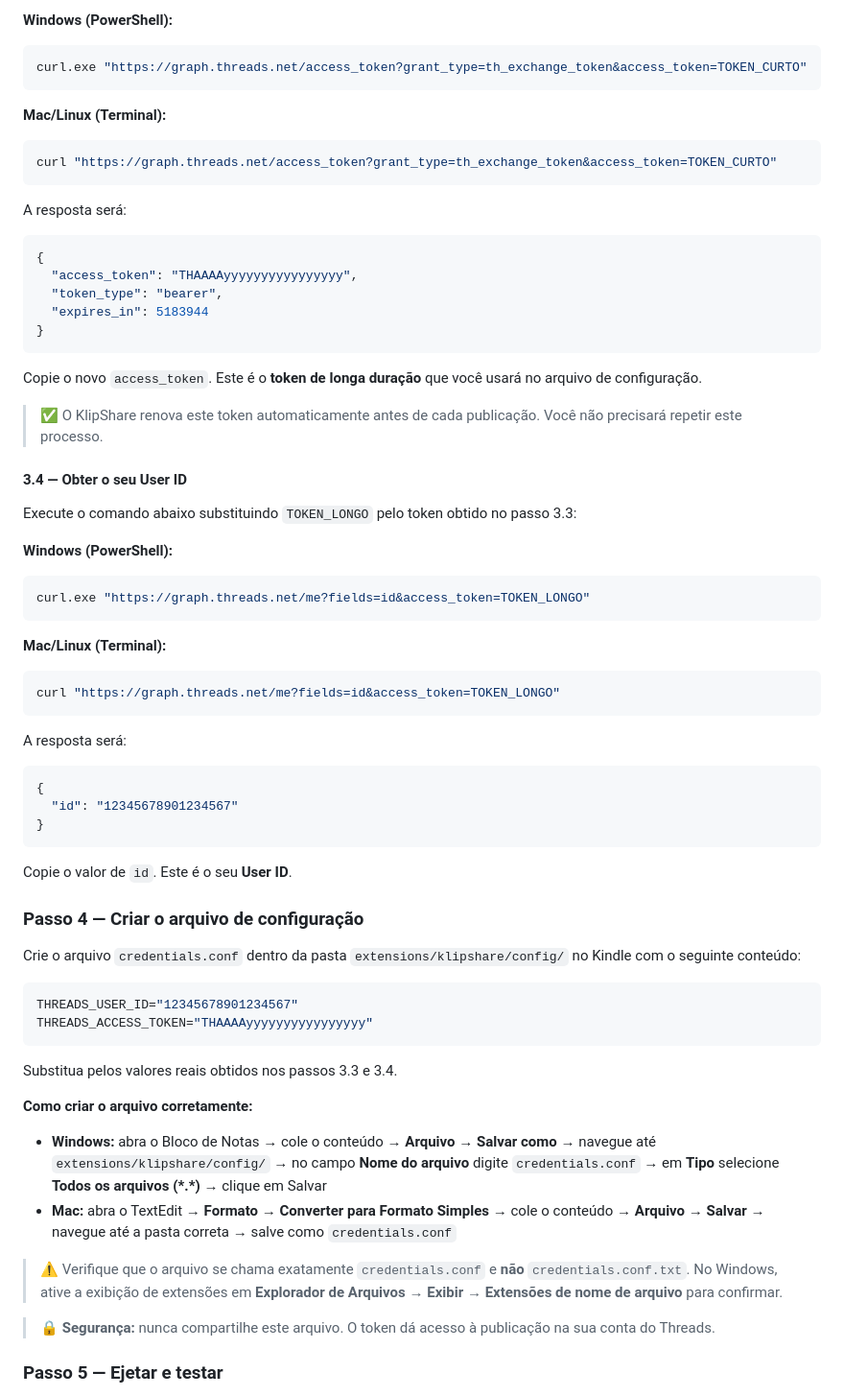
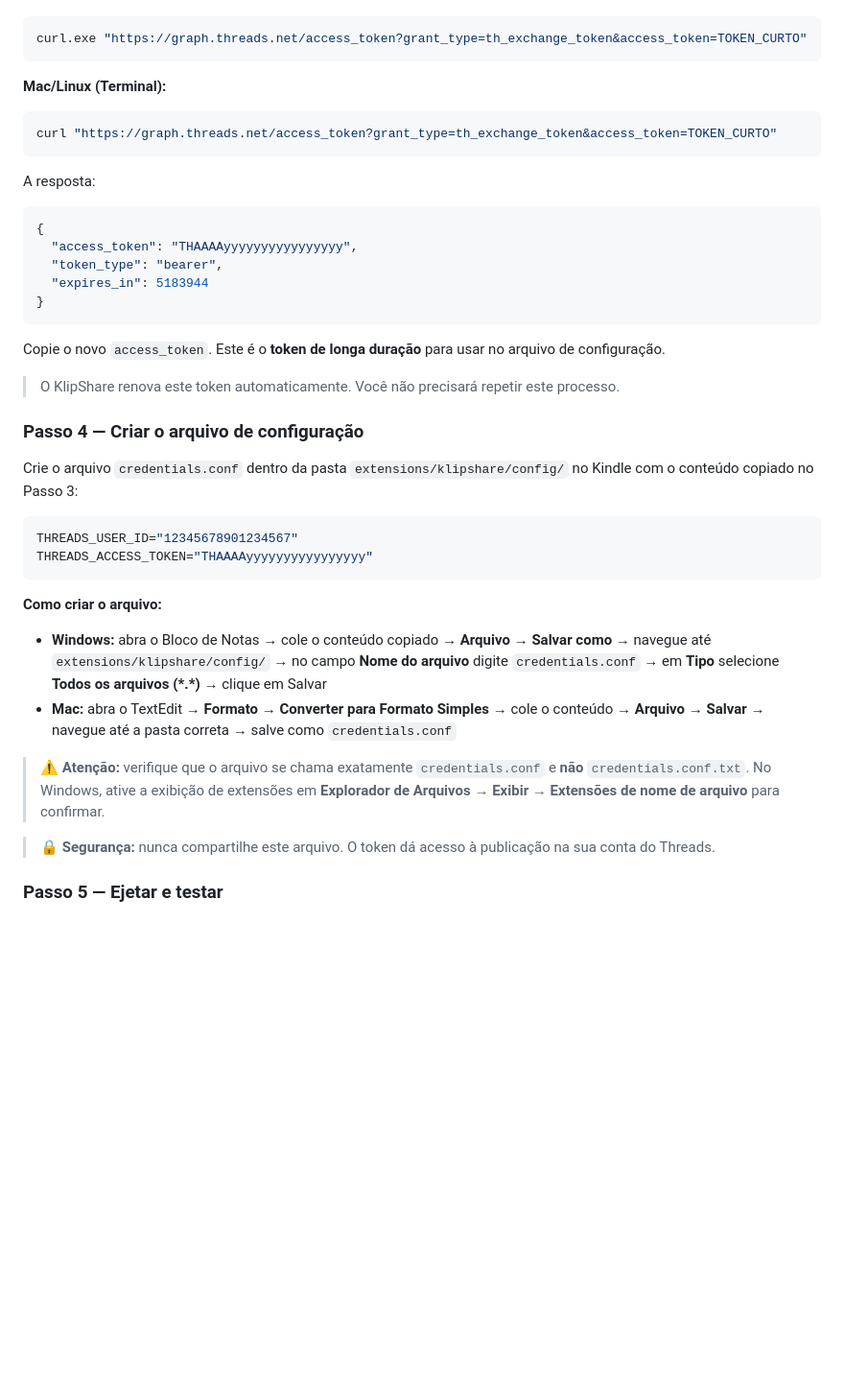
Before and after one commit to lordlobo1/KlipShare, a Markdown page: README.md, the part around one of its changes. Shown at 96% size. Drawn GitHub-style; folded sections open; blank space fills up the shorter version.

````diff
--- a/README.md
+++ b/README.md
@@ -169,15 +171,15 @@ Execute o comando abaixo substituindo `TOKEN_CURTO` pelo token obtido no passo a
 
-**Windows (PowerShell):**
 ```powershell
 curl.exe "https://graph.threads.net/access_token?grant_type=th_exchange_token&access_token=TOKEN_CURTO"
 ```
 
 **Mac/Linux (Terminal):**
+
 ```sh
 curl "https://graph.threads.net/access_token?grant_type=th_exchange_token&access_token=TOKEN_CURTO"
 ```
 
-A resposta será:
+A resposta:
 
 ```json
 {
@@ -187,53 +189,27 @@ A resposta será:
 }
 ```
 
-Copie o novo `access_token`. Este é o **token de longa duração** que você usará no arquivo de configuração.
+Copie o novo `access_token`. Este é o **token de longa duração** para usar no arquivo de configuração.
 
-> ✅ O KlipShare renova este token automaticamente antes de cada publicação. Você não precisará repetir este processo.
-
-#### 3.4 — Obter o seu User ID
-
-Execute o comando abaixo substituindo `TOKEN_LONGO` pelo token obtido no passo 3.3:
-
-**Windows (PowerShell):**
-```powershell
-curl.exe "https://graph.threads.net/me?fields=id&access_token=TOKEN_LONGO"
-```
-
-**Mac/Linux (Terminal):**
-```sh
-curl "https://graph.threads.net/me?fields=id&access_token=TOKEN_LONGO"
-```
-
-A resposta será:
-
-```json
-{
-  "id": "12345678901234567"
-}
-```
-
-Copie o valor de `id`. Este é o seu **User ID**.
+> O KlipShare renova este token automaticamente. Você não precisará repetir este processo.
 
 </details>
 
 ### Passo 4 — Criar o arquivo de configuração
 
-Crie o arquivo `credentials.conf` dentro da pasta `extensions/klipshare/config/` no Kindle com o seguinte conteúdo:
+Crie o arquivo `credentials.conf` dentro da pasta `extensions/klipshare/config/` no Kindle com o conteúdo copiado no Passo 3:
 
 ```sh
 THREADS_USER_ID="12345678901234567"
 THREADS_ACCESS_TOKEN="THAAAAyyyyyyyyyyyyyyyy"
 ```
 
-Substitua pelos valores reais obtidos nos passos 3.3 e 3.4.
+**Como criar o arquivo:**
 
-**Como criar o arquivo corretamente:**
-
-- **Windows:** abra o Bloco de Notas → cole o conteúdo → **Arquivo → Salvar como** → navegue até `extensions/klipshare/config/` → no campo **Nome do arquivo** digite `credentials.conf` → em **Tipo** selecione **Todos os arquivos (\*.\*)** → clique em Salvar
+- **Windows:** abra o Bloco de Notas → cole o conteúdo copiado → **Arquivo → Salvar como** → navegue até `extensions/klipshare/config/` → no campo **Nome do arquivo** digite `credentials.conf` → em **Tipo** selecione **Todos os arquivos (\*.\*)** → clique em Salvar
 - **Mac:** abra o TextEdit → **Formato → Converter para Formato Simples** → cole o conteúdo → **Arquivo → Salvar** → navegue até a pasta correta → salve como `credentials.conf`
 
-> ⚠️ Verifique que o arquivo se chama exatamente `credentials.conf` e **não** `credentials.conf.txt`. No Windows, ative a exibição de extensões em **Explorador de Arquivos → Exibir → Extensões de nome de arquivo** para confirmar.
+> ⚠️ **Atenção:** verifique que o arquivo se chama exatamente `credentials.conf` e **não** `credentials.conf.txt`. No Windows, ative a exibição de extensões em **Explorador de Arquivos → Exibir → Extensões de nome de arquivo** para confirmar.
 
 > 🔒 **Segurança:** nunca compartilhe este arquivo. O token dá acesso à publicação na sua conta do Threads.
 
````
Also changed, not shown: other parts of README.md (+36 -34 lines).
